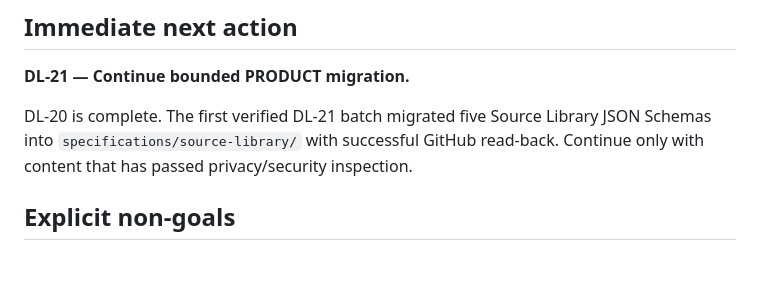
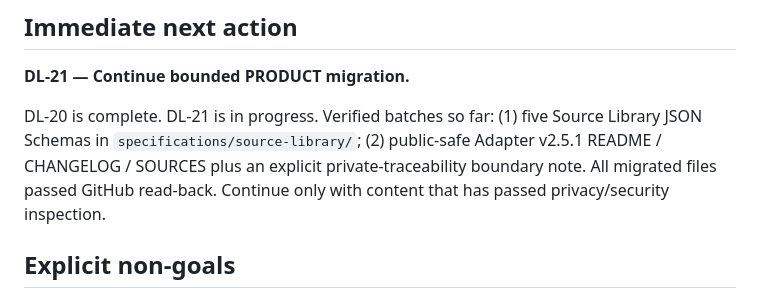
Before and after one commit to ftreppo/DSM-LRS, a Markdown page: docs/roadmap.md, the part around the change. Drawn GitHub-style; blank space fills up the shorter version.

Commit message:
Record second bounded DL-21 migration batch

```diff
--- a/docs/roadmap.md
+++ b/docs/roadmap.md
@@ -155,7 +155,7 @@ No file should have two competing canonical homes.
 
 **DL-21 — Continue bounded PRODUCT migration.**
 
-DL-20 is complete. The first verified DL-21 batch migrated five Source Library JSON Schemas into `specifications/source-library/` with successful GitHub read-back. Continue only with content that has passed privacy/security inspection.
+DL-20 is complete. DL-21 is in progress. Verified batches so far: (1) five Source Library JSON Schemas in `specifications/source-library/`; (2) public-safe Adapter v2.5.1 README / CHANGELOG / SOURCES plus an explicit private-traceability boundary note. All migrated files passed GitHub read-back. Continue only with content that has passed privacy/security inspection.
 
 ## Explicit non-goals
 
```
